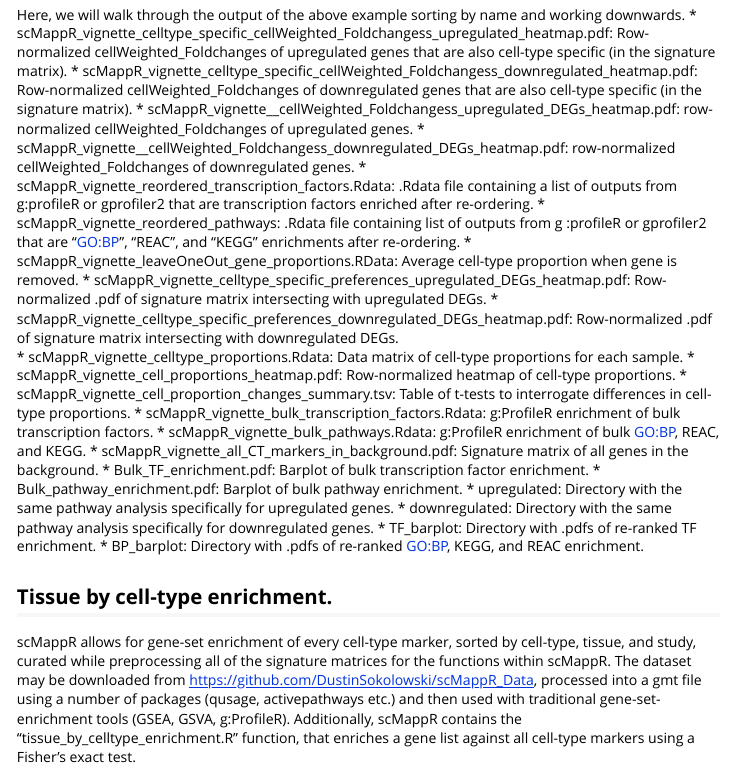
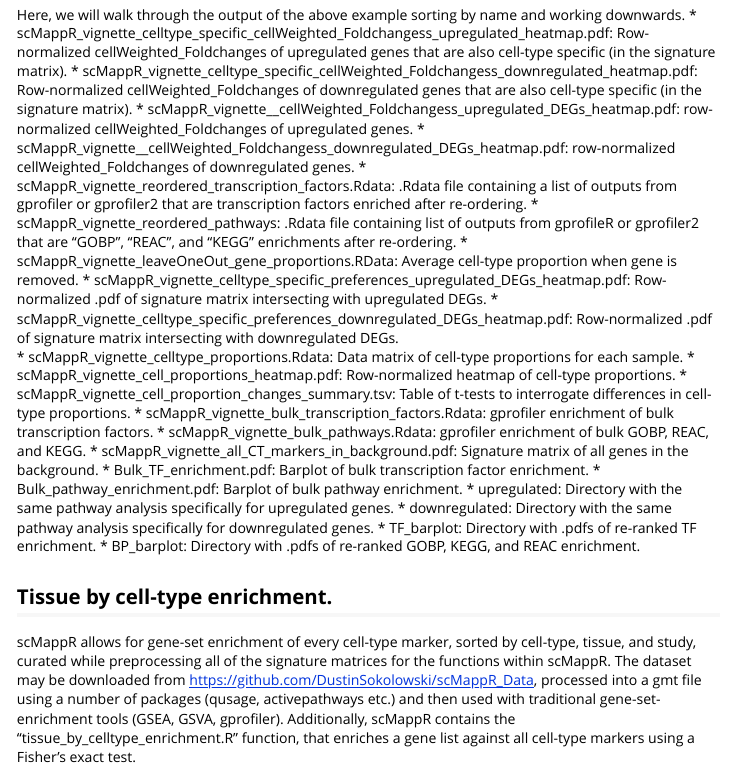
Before and after one commit to wilsonlabgroup/scMappR, an R Markdown document (vignettes/scMappR_Vignette.Rmd): the page in a window 1100 px wide, from 5280 px down. Rendered offline with R 4.5, knitr and Pandoc, with nearby package versions; long lines of code are wrapped.

Commit message:
Removing things that may accidentally look like URLs and updating version.

```diff
--- a/R/plotBP.R
+++ b/R/plotBP.R
@@ -104,7 +104,7 @@ plotBP <- function(ordered_back_all, top_bp = 10) {
   }
   ordered_back_all$p_value <- toNum(ordered_back_all$p_value)
   ordered_back_all$term_name <- tolower(tochr(ordered_back_all$term_name))
-  ordered_back_all$log10 <- -1*log10(ordered_back_all$p_value) # ranks of g:profileR
+  ordered_back_all$log10 <- -1*log10(ordered_back_all$p_value) # ranks of gProfileR
   ordered_back_all <- ordered_back_all[order(ordered_back_all$log10, decreasing = TRUE),]
   if(nrow(ordered_back_all) > top_bp) {
     ordered_back_all <- ordered_back_all[1:top_bp,]
--- a/vignettes/scMappR_Vignette.Rmd
+++ b/vignettes/scMappR_Vignette.Rmd
@@ -248,29 +248,28 @@ Assuming `toSave = T` and `up_and_downregulated = T`, `scMappR_and_pathway_analy
   * scMappR_vignette_celltype_specific_cellWeighted_Foldchangess_downregulated_heatmap.pdf: Row-normalized cellWeighted_Foldchanges of downregulated genes that are also cell-type specific (in the signature matrix).
   * scMappR_vignette__cellWeighted_Foldchangess_upregulated_DEGs_heatmap.pdf: row-normalized cellWeighted_Foldchanges of upregulated genes.
   * scMappR_vignette__cellWeighted_Foldchangess_downregulated_DEGs_heatmap.pdf: row-normalized cellWeighted_Foldchanges of downregulated genes.
-  * scMappR_vignette_reordered_transcription_factors.Rdata: .Rdata file containing a list of outputs from g:profileR or gprofiler2 that are transcription factors enriched after re-ordering.
-  * scMappR_vignette_reordered_pathways: .Rdata file containing list of outputs from g
-  :profileR or gprofiler2 that are  "GO:BP", "REAC", and "KEGG" enrichments after re-ordering.
+  * scMappR_vignette_reordered_transcription_factors.Rdata: .Rdata file containing a list of outputs from gprofiler or gprofiler2 that are transcription factors enriched after re-ordering.
+  * scMappR_vignette_reordered_pathways: .Rdata file containing list of outputs from gprofileR or gprofiler2 that are  "GOBP", "REAC", and "KEGG" enrichments after re-ordering.
   * scMappR_vignette_leaveOneOut_gene_proportions.RData: Average cell-type proportion when gene is removed.
   * scMappR_vignette_celltype_specific_preferences_upregulated_DEGs_heatmap.pdf: Row-normalized .pdf of signature matrix intersecting with upregulated DEGs.
   * scMappR_vignette_celltype_specific_preferences_downregulated_DEGs_heatmap.pdf: Row-normalized .pdf of signature matrix intersecting with downregulated DEGs.
  * scMappR_vignette_celltype_proportions.Rdata: Data matrix of cell-type proportions for each sample.
  * scMappR_vignette_cell_proportions_heatmap.pdf: Row-normalized heatmap of cell-type proportions.
  * scMappR_vignette_cell_proportion_changes_summary.tsv: Table of t-tests to interrogate differences in cell-type proportions.
- * scMappR_vignette_bulk_transcription_factors.Rdata: g:ProfileR enrichment of bulk transcription factors.
- * scMappR_vignette_bulk_pathways.Rdata: g:ProfileR enrichment of bulk GO:BP, REAC, and KEGG.
+ * scMappR_vignette_bulk_transcription_factors.Rdata: gprofiler enrichment of bulk transcription factors.
+ * scMappR_vignette_bulk_pathways.Rdata: gprofiler enrichment of bulk GOBP, REAC, and KEGG.
  * scMappR_vignette_all_CT_markers_in_background.pdf: Signature matrix of all genes in the background.
  * Bulk_TF_enrichment.pdf: Barplot of bulk transcription factor enrichment.
  * Bulk_pathway_enrichment.pdf: Barplot of bulk pathway enrichment.
  * upregulated: Directory with the same pathway analysis specifically for upregulated genes.
  * downregulated: Directory with the same pathway analysis specifically for downregulated genes.
  * TF_barplot: Directory with .pdfs of re-ranked TF enrichment.
- * BP_barplot: Directory with .pdfs of re-ranked GO:BP, KEGG, and REAC enrichment.
+ * BP_barplot: Directory with .pdfs of re-ranked GOBP, KEGG, and REAC enrichment.
 
 
 ## Tissue by cell-type enrichment.
 
-scMappR allows for gene-set enrichment of every cell-type marker, sorted by cell-type, tissue, and study, curated while preprocessing all of the signature matrices for the functions within scMappR. The dataset may be downloaded from https://github.com/DustinSokolowski/scMappR_Data, processed into a gmt file using a number of packages (qusage, activepathways etc.) and then used with traditional gene-set-enrichment tools (GSEA, GSVA, g:ProfileR). Additionally, scMappR contains the "tissue_by_celltype_enrichment.R" function, that enriches a gene list against all cell-type markers using a Fisher's exact test.
+scMappR allows for gene-set enrichment of every cell-type marker, sorted by cell-type, tissue, and study, curated while preprocessing all of the signature matrices for the functions within scMappR. The dataset may be downloaded from https://github.com/DustinSokolowski/scMappR_Data, processed into a gmt file using a number of packages (qusage, activepathways etc.) and then used with traditional gene-set-enrichment tools (GSEA, GSVA, gprofiler). Additionally, scMappR contains the "tissue_by_celltype_enrichment.R" function, that enriches a gene list against all cell-type markers using a Fisher's exact test.
 
 
 #### Example
```
Also changed, not shown: R/make_TF_barplot.R (+5 -5 lines), R/pathway_enrich_internal.R (+2 -2 lines), R/scMappR_and_pathway_analysis.R (+3 -3 lines), R/plotBP.R (10 more changed lines), 5 other files.
